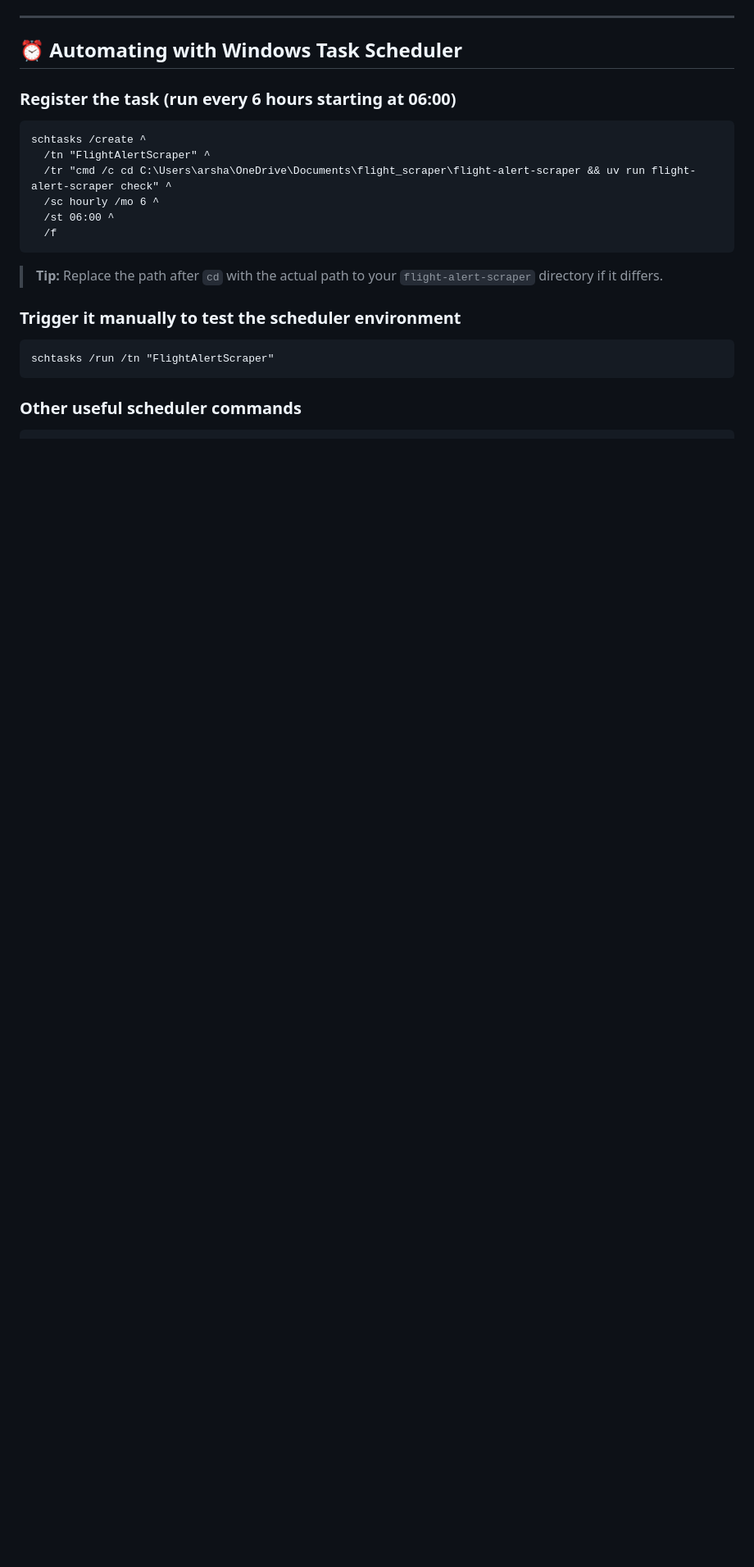
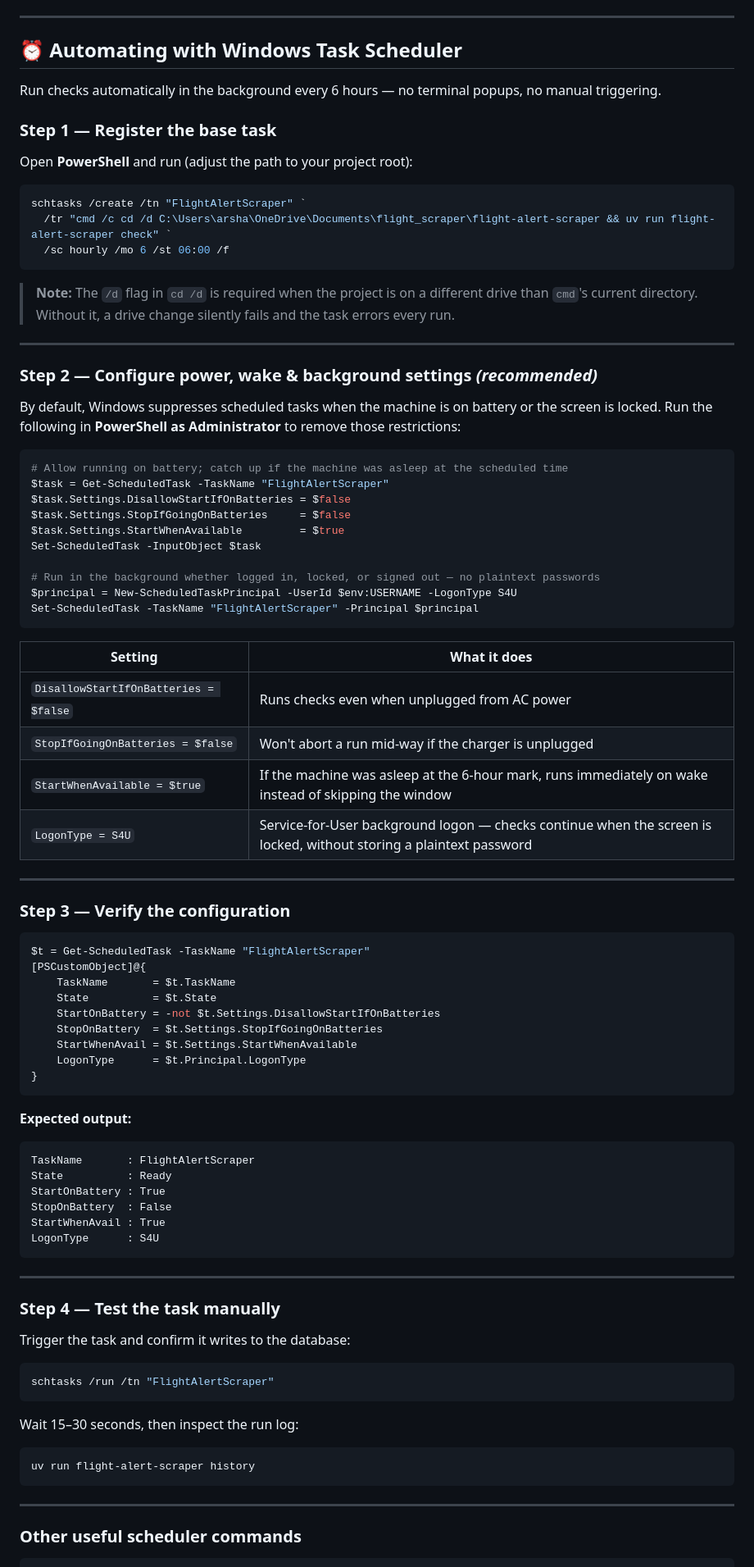
Before and after one commit to areebarshad/skydrop-flight-scraper, a Markdown page: README.md, the part around one of its changes. Shown at 82% size. Drawn GitHub-style; blank space fills up the shorter version.

````diff
--- a/README.md
+++ b/README.md
@@ -466,24 +466,90 @@ Providers are tried in order. If a provider fails or returns no usable data, the
 
 ## ⏰ Automating with Windows Task Scheduler
 
-### Register the task (run every 6 hours starting at 06:00)
+Run checks automatically in the background every 6 hours — no terminal popups, no manual triggering.
 
-```bat
-schtasks /create ^
-  /tn "FlightAlertScraper" ^
-  /tr "cmd /c cd C:\Users\arsha\OneDrive\Documents\flight_scraper\flight-alert-scraper && uv run flight-alert-scraper check" ^
-  /sc hourly /mo 6 ^
-  /st 06:00 ^
-  /f
+### Step 1 — Register the base task
+
+Open **PowerShell** and run (adjust the path to your project root):
+
+```powershell
+schtasks /create /tn "FlightAlertScraper" `
+  /tr "cmd /c cd /d C:\Users\arsha\OneDrive\Documents\flight_scraper\flight-alert-scraper && uv run flight-alert-scraper check" `
+  /sc hourly /mo 6 /st 06:00 /f
 ```
 
-> **Tip:** Replace the path after `cd` with the actual path to your `flight-alert-scraper` directory if it differs.
+> **Note:** The `/d` flag in `cd /d` is required when the project is on a different drive than `cmd`'s current directory. Without it, a drive change silently fails and the task errors every run.
 
-### Trigger it manually to test the scheduler environment
+---
 
-```bat
+### Step 2 — Configure power, wake & background settings *(recommended)*
+
+By default, Windows suppresses scheduled tasks when the machine is on battery or the screen is locked. Run the following in **PowerShell as Administrator** to remove those restrictions:
+
+```powershell
+# Allow running on battery; catch up if the machine was asleep at the scheduled time
+$task = Get-ScheduledTask -TaskName "FlightAlertScraper"
+$task.Settings.DisallowStartIfOnBatteries = $false
+$task.Settings.StopIfGoingOnBatteries     = $false
+$task.Settings.StartWhenAvailable         = $true
+Set-ScheduledTask -InputObject $task
+
+# Run in the background whether logged in, locked, or signed out — no plaintext passwords
+$principal = New-ScheduledTaskPrincipal -UserId $env:USERNAME -LogonType S4U
+Set-ScheduledTask -TaskName "FlightAlertScraper" -Principal $principal
+```
+
+| Setting | What it does |
+|---|---|
+| `DisallowStartIfOnBatteries = $false` | Runs checks even when unplugged from AC power |
+| `StopIfGoingOnBatteries = $false` | Won't abort a run mid-way if the charger is unplugged |
+| `StartWhenAvailable = $true` | If the machine was asleep at the 6-hour mark, runs immediately on wake instead of skipping the window |
+| `LogonType = S4U` | Service-for-User background logon — checks continue when the screen is locked, without storing a plaintext password |
+
+---
+
+### Step 3 — Verify the configuration
+
+```powershell
+$t = Get-ScheduledTask -TaskName "FlightAlertScraper"
+[PSCustomObject]@{
+    TaskName       = $t.TaskName
+    State          = $t.State
+    StartOnBattery = -not $t.Settings.DisallowStartIfOnBatteries
+    StopOnBattery  = $t.Settings.StopIfGoingOnBatteries
+    StartWhenAvail = $t.Settings.StartWhenAvailable
+    LogonType      = $t.Principal.LogonType
+}
+```
+
+**Expected output:**
+
+```
+TaskName       : FlightAlertScraper
+State          : Ready
+StartOnBattery : True
+StopOnBattery  : False
+StartWhenAvail : True
+LogonType      : S4U
+```
+
+---
+
+### Step 4 — Test the task manually
+
+Trigger the task and confirm it writes to the database:
+
+```powershell
 schtasks /run /tn "FlightAlertScraper"
 ```
 
+Wait 15–30 seconds, then inspect the run log:
+
+```powershell
+uv run flight-alert-scraper history
+```
+
+---
+
 ### Other useful scheduler commands
 
````
Also changed, not shown: other parts of README.md (+3 -3 lines).
